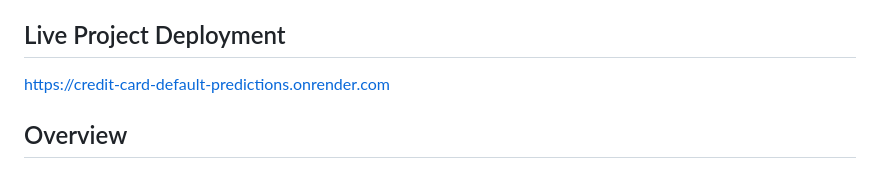
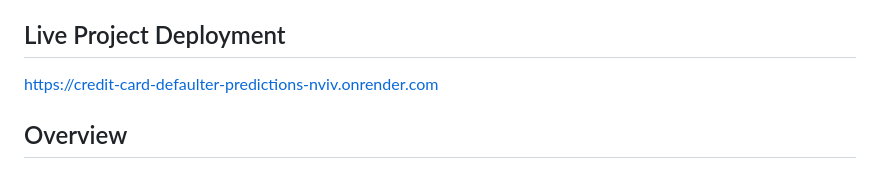
Before and after one commit to navaraja20/Credit_Card_Defaulter_main, a Markdown page: README.md, the part around the change. GitHub-like rendering.

```diff
--- a/README.md
+++ b/README.md
@@ -2,7 +2,7 @@
 Internship for Ineuron
 
 ## Live Project Deployment
-https://credit-card-default-predictions.onrender.com
+https://credit-card-defaulter-predictions-nviv.onrender.com
 
 ## Overview
 This is a classification model for a most common dataset, Credit Card defaulter prediction. Prediction of the next month credit card defaulter based on demographic and last six months behavioral data of customers.
```
